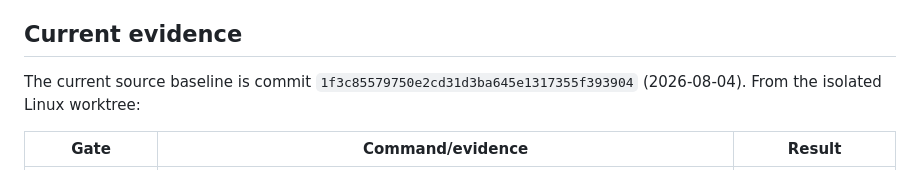
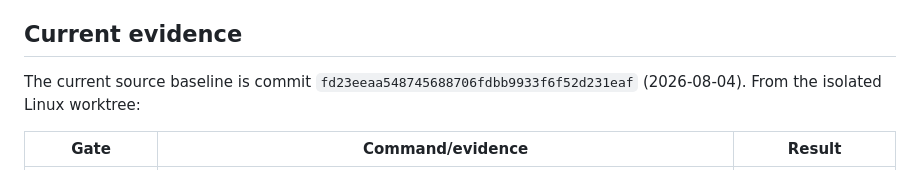
Before and after one commit to jvictormaynard/clarify-voice, a Markdown page: docs/local-asr-acceptance.md, the part around the change. GitHub-like rendering.

Commit message:
docs: refresh local ASR baseline

```diff
--- a/docs/local-asr-acceptance.md
+++ b/docs/local-asr-acceptance.md
@@ -8,7 +8,7 @@ do not prove the packaged Settings flow, offline inference, or process cleanup.
 
 ## Current evidence
 
-The current source baseline is commit `1f3c85579750e2cd31d3ba645e1317355f393904`
+The current source baseline is commit `fd23eeaa548745688706fdbb9933f6f52d231eaf`
 (2026-08-04). From the isolated Linux worktree:
 
 | Gate | Command/evidence | Result |
```
